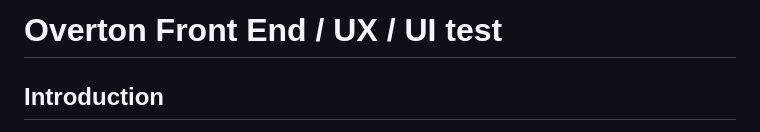
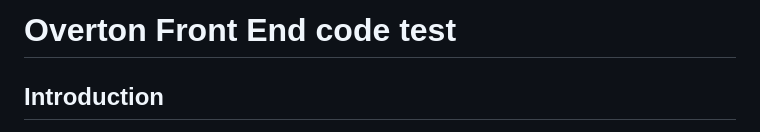
Before and after one commit to overtonpolicy/Overton-FE-code-test, a Markdown page: README.md, the part around the change. Drawn GitHub-style.

```diff
--- a/README.md
+++ b/README.md
@@ -1,4 +1,4 @@
-# Overton Front End / UX / UI test
+# Overton Front End code test
 
 ## Introduction
 
```
